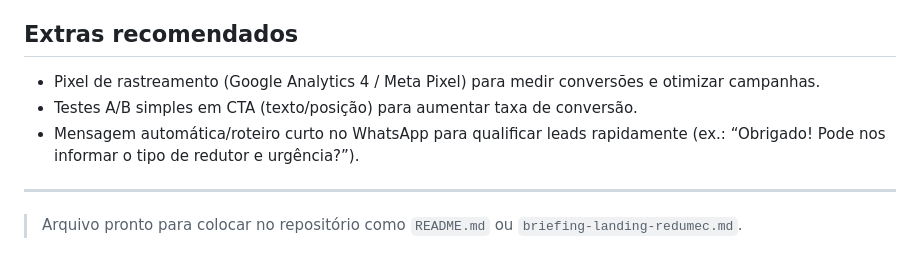
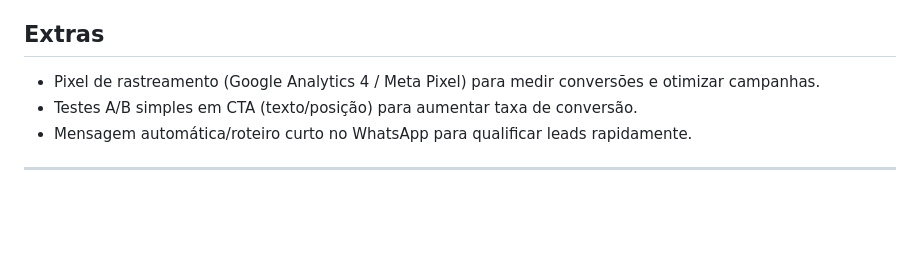
Before and after one commit to GHuemer/redumec, a Markdown page: README.md, the part around the change. Rendered like a GitHub page; blank space fills up the shorter version.

```diff
--- a/README.md
+++ b/README.md
@@ -41,11 +41,9 @@ Geração de leads e conversão direta via WhatsApp para serviços de manutenç
 - **DNS**: apontar domínio via CNAME/ALIAS para CloudFront; usar provedor DNS com suporte a TTL baixo para deploys rápidos.
 - **Observabilidade**: ativar logs de acesso no CloudFront e monitoramento básico (CloudWatch) para acompanhar tráfego e erros.
 
-## Extras recomendados
+## Extras
 - Pixel de rastreamento (Google Analytics 4 / Meta Pixel) para medir conversões e otimizar campanhas.
 - Testes A/B simples em CTA (texto/posição) para aumentar taxa de conversão.
-- Mensagem automática/roteiro curto no WhatsApp para qualificar leads rapidamente (ex.: “Obrigado! Pode nos informar o tipo de redutor e urgência?”).
+- Mensagem automática/roteiro curto no WhatsApp para qualificar leads rapidamente.
 
 ---
-
-> Arquivo pronto para colocar no repositório como `README.md` ou `briefing-landing-redumec.md`.
```
